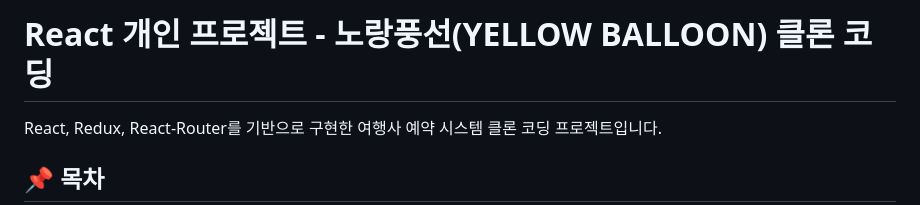
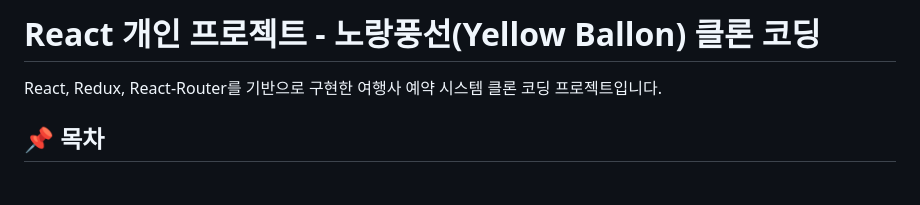
Before and after one commit to ponyo911/yellowballoontour, a Markdown page: README.md, the part around the change. Drawn GitHub-style; blank space fills up the shorter version.

Commit message:
Fix typo in project title from '노랑풍선' to 'Yellow Ballon'

```diff
--- a/README.md
+++ b/README.md
@@ -1,4 +1,4 @@
-# React 개인 프로젝트 - 노랑풍선(YELLOW BALLOON) 클론 코딩
+# React 개인 프로젝트 - 노랑풍선(Yellow Ballon) 클론 코딩
 
 React, Redux, React-Router를 기반으로 구현한 여행사 예약 시스템 클론 코딩 프로젝트입니다.
 
```
